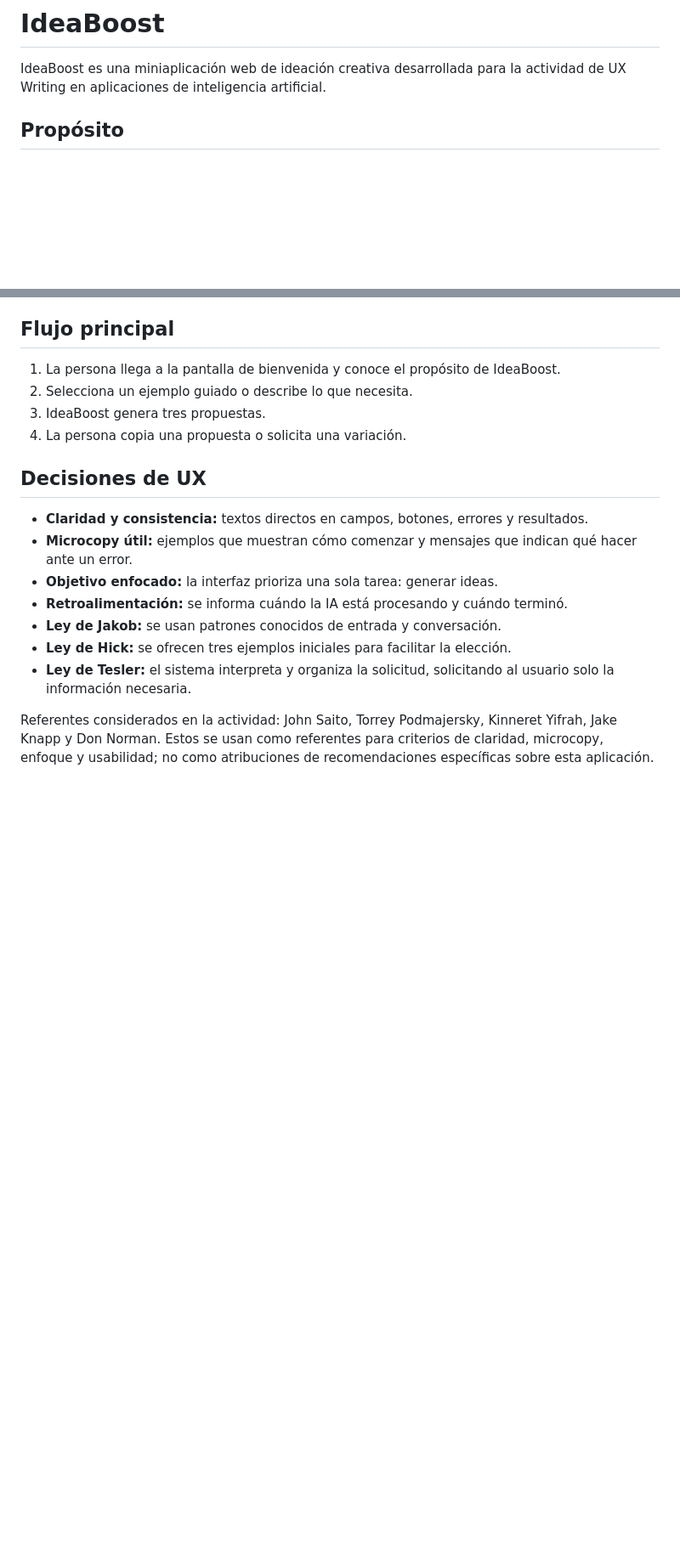
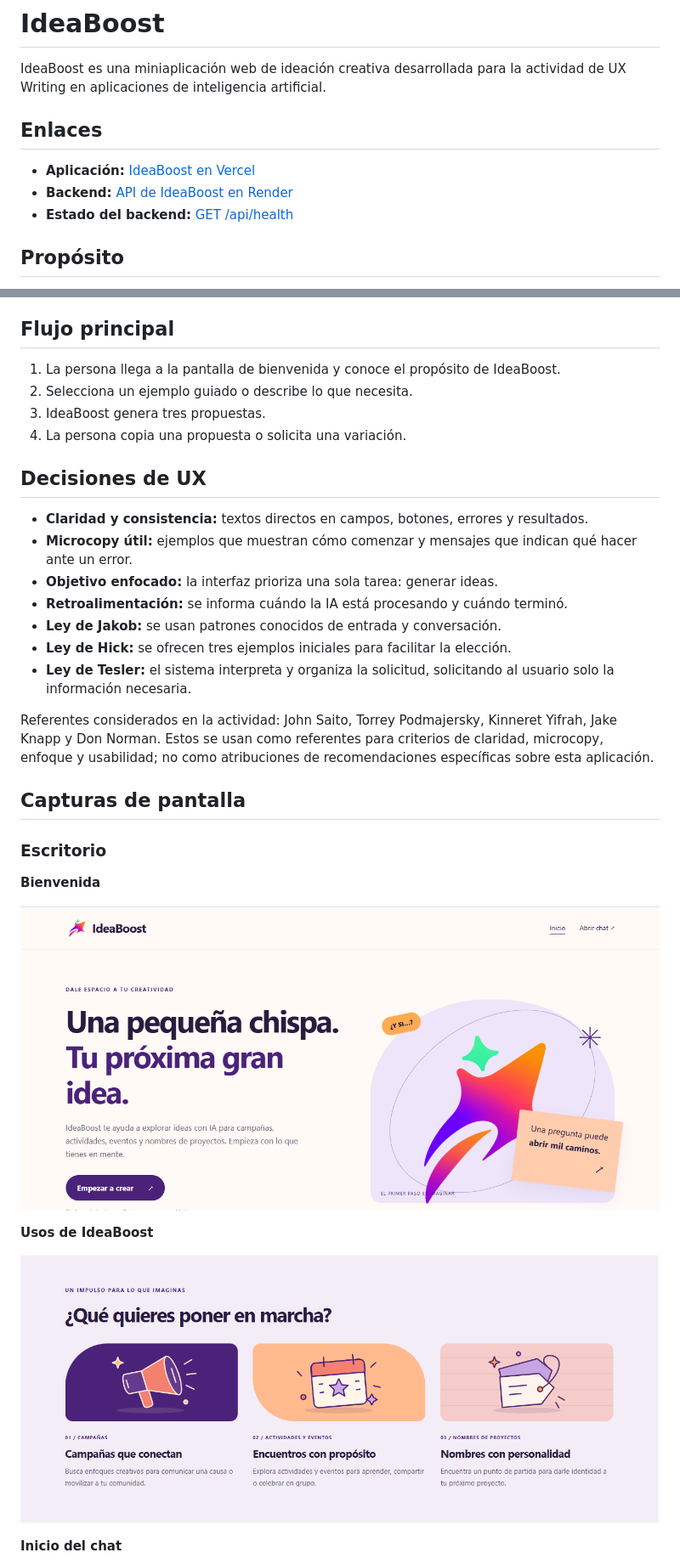
Before and after one commit to juzer1711/IdeaBoost, a Markdown page: README.md, 2 parts joined by grey strips. Shown at 85% size. Drawn GitHub-style; pictures changed too: docs/screenshots/bienvenida-escritorio.png (added), docs/screenshots/usos-escritorio.png (added); blank space fills up the shorter version.

```diff
--- a/README.md
+++ b/README.md
@@ -2,6 +2,12 @@
 
 IdeaBoost es una miniaplicación web de ideación creativa desarrollada para la
 actividad de UX Writing en aplicaciones de inteligencia artificial.
+
+## Enlaces
+
+- **Aplicación:** [IdeaBoost en Vercel](https://idea-boost-tawny.vercel.app/)
+- **Backend:** [API de IdeaBoost en Render](https://ideaboost-xwsi.onrender.com)
+- **Estado del backend:** [GET /api/health](https://ideaboost-xwsi.onrender.com/api/health)
 
 ## Propósito
 
@@ -48,3 +54,17 @@ Kinneret Yifrah, Jake Knapp y Don Norman. Estos se usan como referentes para
 criterios de claridad, microcopy, enfoque y usabilidad; no como atribuciones
 de recomendaciones específicas sobre esta aplicación.
 
+## Capturas de pantalla
+
+### Escritorio
+
+**Bienvenida**
+
+![Pantalla de bienvenida de IdeaBoost en escritorio, con su mensaje principal y el botón Empezar a crear.](./docs/screenshots/bienvenida-escritorio.png)
+
+**Usos de IdeaBoost**
+
+![Sección de usos con ilustraciones para campañas, actividades y eventos, y nombres de proyectos.](./docs/screenshots/usos-escritorio.png)
+
+**Inicio del chat**
+
```
Also changed, not shown: other parts of README.md (+20 -5 lines), docs/screenshots/bienvenida-movil.jpg (added), docs/screenshots/chat-inicial-escritorio.png (added), docs/screenshots/chat-movil.jpg (added), docs/screenshots/chat-respuesta-escritorio.png (added).
